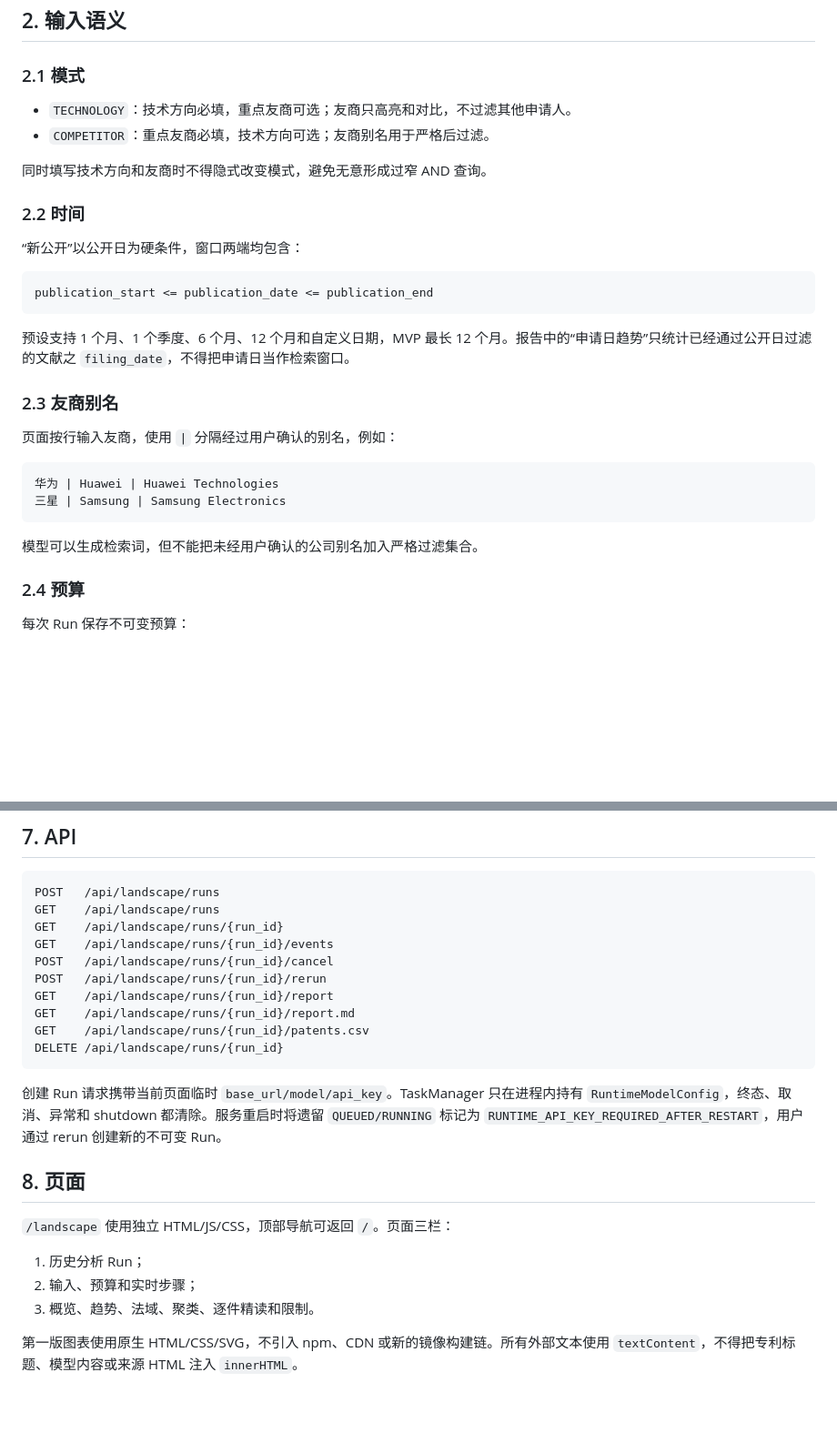
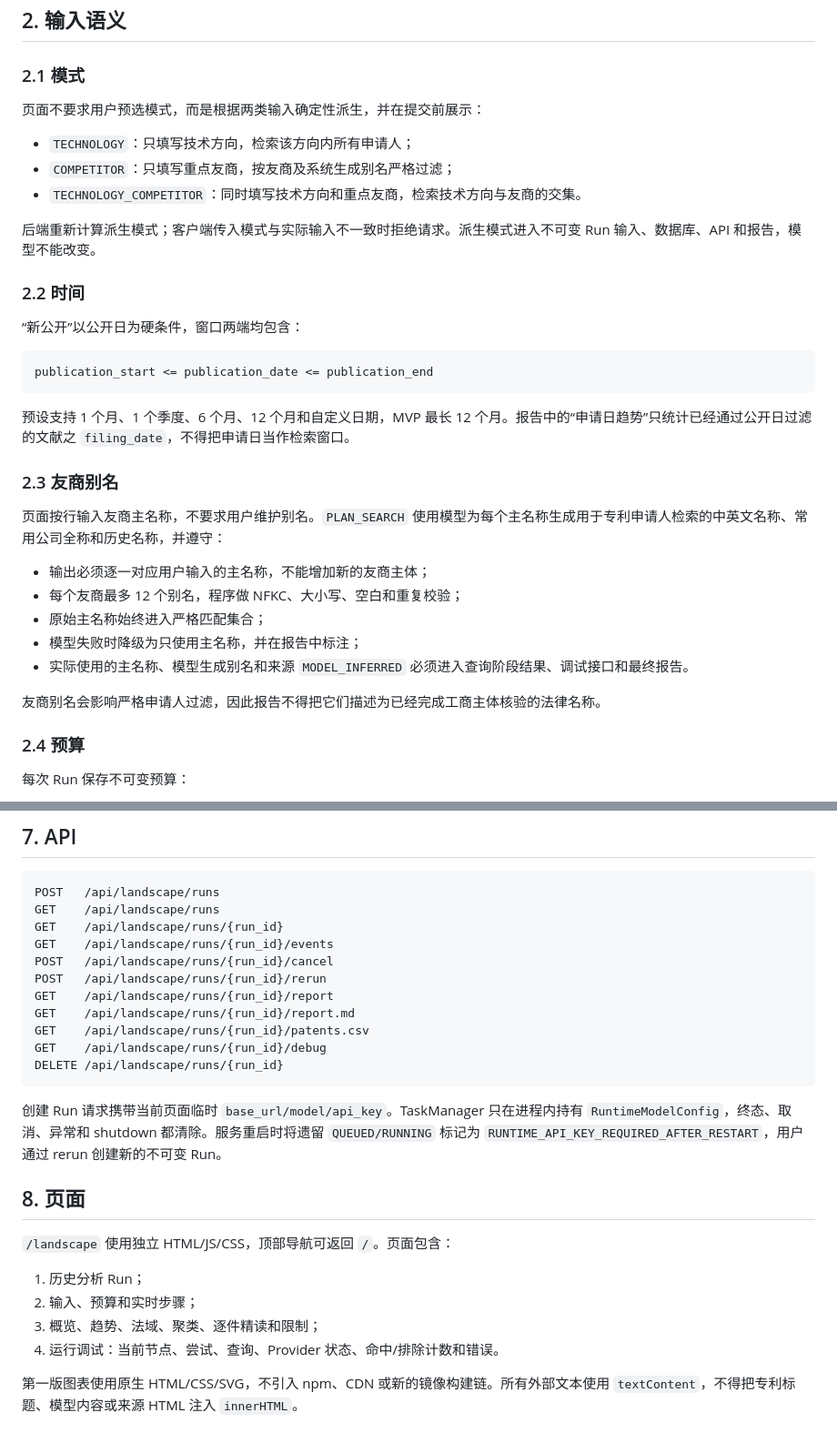
Before and after one commit to BeingOK3/AIFPatent, a Markdown page: development/landscape/architecture.md, 2 parts joined by grey strips. Shown at 91% size. GitHub-like rendering; blank space fills up the shorter version.

````diff
--- a/development/landscape/architecture.md
+++ b/development/landscape/architecture.md
@@ -24,10 +24,13 @@
 
 ### 2.1 模式
 
-- `TECHNOLOGY`：技术方向必填，重点友商可选；友商只高亮和对比，不过滤其他申请人。
-- `COMPETITOR`：重点友商必填，技术方向可选；友商别名用于严格后过滤。
+页面不要求用户预选模式，而是根据两类输入确定性派生，并在提交前展示：
 
-同时填写技术方向和友商时不得隐式改变模式，避免无意形成过窄 AND 查询。
+- `TECHNOLOGY`：只填写技术方向，检索该方向内所有申请人；
+- `COMPETITOR`：只填写重点友商，按友商及系统生成别名严格过滤；
+- `TECHNOLOGY_COMPETITOR`：同时填写技术方向和重点友商，检索技术方向与友商的交集。
+
+后端重新计算派生模式；客户端传入模式与实际输入不一致时拒绝请求。派生模式进入不可变 Run 输入、数据库、API 和报告，模型不能改变。
 
 ### 2.2 时间
 
@@ -41,14 +44,15 @@ publication_start <= publication_date <= publication_end
 
 ### 2.3 友商别名
 
-页面按行输入友商，使用 `|` 分隔经过用户确认的别名，例如：
+页面按行输入友商主名称，不要求用户维护别名。`PLAN_SEARCH` 使用模型为每个主名称生成用于专利申请人检索的中英文名称、常用公司全称和历史名称，并遵守：
 
-```text
-华为 | Huawei | Huawei Technologies
-三星 | Samsung | Samsung Electronics
-```
+- 输出必须逐一对应用户输入的主名称，不能增加新的友商主体；
+- 每个友商最多 12 个别名，程序做 NFKC、大小写、空白和重复校验；
+- 原始主名称始终进入严格匹配集合；
+- 模型失败时降级为只使用主名称，并在报告中标注；
+- 实际使用的主名称、模型生成别名和来源 `MODEL_INFERRED` 必须进入查询阶段结果、调试接口和最终报告。
 
-模型可以生成检索词，但不能把未经用户确认的公司别名加入严格过滤集合。
+友商别名会影响严格申请人过滤，因此报告不得把它们描述为已经完成工商主体核验的法律名称。
 
 ### 2.4 预算
 
@@ -232,6 +236,7 @@ POST   /api/landscape/runs/{run_id}/rerun
 GET    /api/landscape/runs/{run_id}/report
 GET    /api/landscape/runs/{run_id}/report.md
 GET    /api/landscape/runs/{run_id}/patents.csv
+GET    /api/landscape/runs/{run_id}/debug
 DELETE /api/landscape/runs/{run_id}
 ```
 
@@ -239,11 +244,12 @@ DELETE /api/landscape/runs/{run_id}
 
 ## 8. 页面
 
-`/landscape` 使用独立 HTML/JS/CSS，顶部导航可返回 `/`。页面三栏：
+`/landscape` 使用独立 HTML/JS/CSS，顶部导航可返回 `/`。页面包含：
 
 1. 历史分析 Run；
 2. 输入、预算和实时步骤；
-3. 概览、趋势、法域、聚类、逐件精读和限制。
+3. 概览、趋势、法域、聚类、逐件精读和限制；
+4. 运行调试：当前节点、尝试、查询、Provider 状态、命中/排除计数和错误。
 
 第一版图表使用原生 HTML/CSS/SVG，不引入 npm、CDN 或新的镜像构建链。所有外部文本使用 `textContent`，不得把专利标题、模型内容或来源 HTML 注入 `innerHTML`。
 
````
Also changed, not shown: development/landscape/development-log.md (+9 -0 lines).
